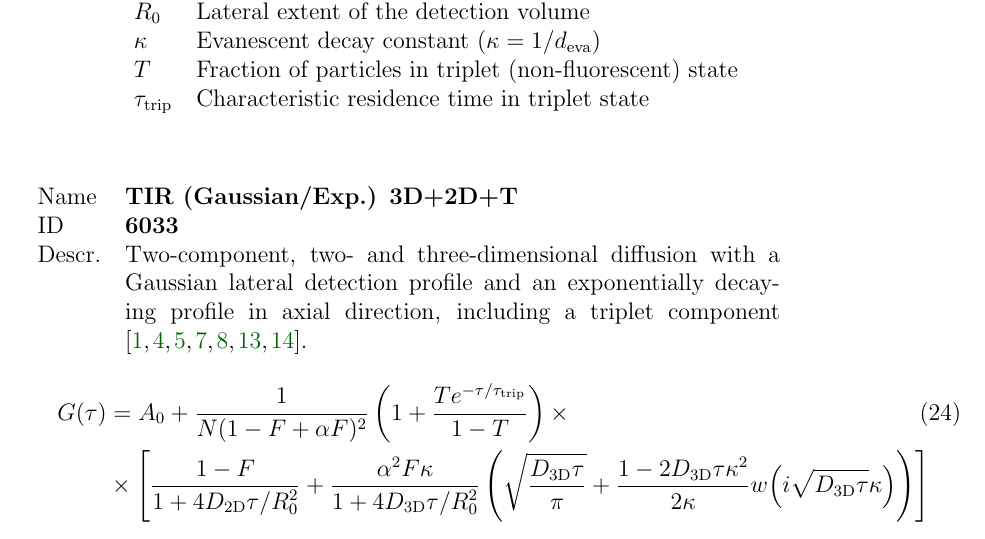
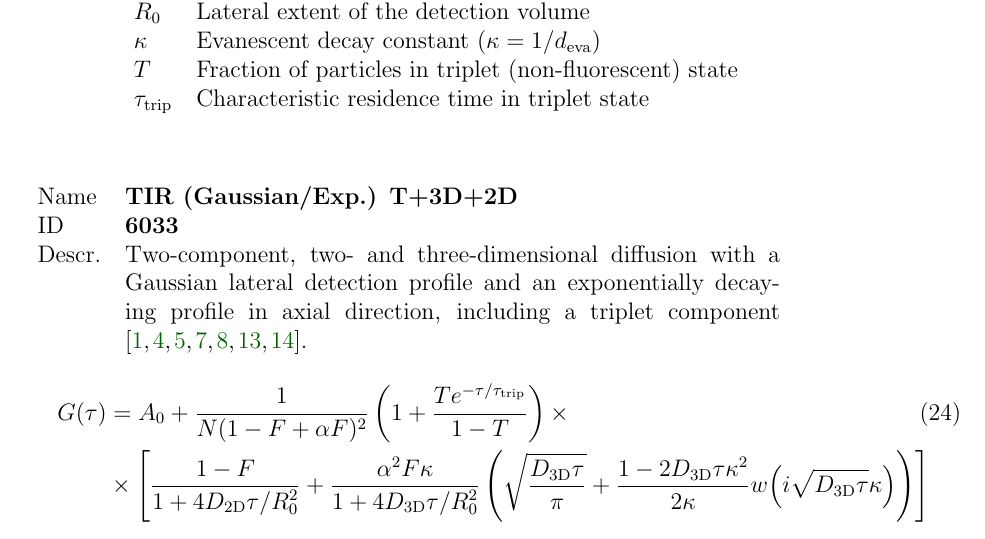
Before and after one commit to FCS-analysis/PyCorrFit, a LaTeX document (doc-src/PyCorrFit_doc.tex, which reads doc-src/PyCorrFit_doc_models.tex): part of page 25 of 29, cut so that both start at the same text. Compiled offline with pdfLaTeX.

Commit message:
Update PyCorrFit_doc_models.tex
Former-commit-id: f4b64dfd52f7ed6167e7ea555ef0cb0eb3df58bf [formerly a090e515f7c13106cf83b5a36ee0b773cbe91110] [formerly f3dd215e54be58c7ab92175ecc3a2d604fccb460] [formerly 63dd11e591754ac42170c2f248f50705dfcc685f [formerly 9e6f5ddfdc4f8333a7691f6115983a73d09bc7d7] [formerly f3dd215e54be58c7ab92175ecc3a2d604fccb460 [formerly 370f805a2074664eb90be0bdff7e0ed1d80d5aab]]]
Former-commit-id: 6ba7e0a8c050bb4bda45d5805fefb57a444f9b03 [formerly 8e655dc7d1813f96dc6c2fb275092c23f0f48bac] [formerly 75bd80ee71a4c13cbd4673a1506d99f405a30db4 [formerly 655b44629bc90c766e03c065b92e86712f0f6773]]
Former-commit-id: 75bd80ee71a4c13cbd4673a1506d99f405a30db4
Former-commit-id: cad06b34370323cb7f5acf62ae065f9aa974524f

```diff
--- a/doc-src/PyCorrFit_doc_models.tex
+++ b/doc-src/PyCorrFit_doc_models.tex
@@ -263,7 +263,7 @@ $\tau_\mathrm{trip}$ &  Characteristic residence time in triplet state \\
 
 % 2D+3D+T diffusion (Gauß/exp)
 \noindent \begin{tabular}{lp{.7\textwidth}}
-Name & \textbf{TIR (Gaussian/Exp.) 3D+2D+T} \\
+Name & \textbf{TIR (Gaussian/Exp.) T+3D+2D} \\
 ID & \textbf{6033} \\
 Descr. &  Two-component, two- and three-dimensional diffusion with a Gaussian lateral detection profile and an exponentially decaying profile in axial direction, including a triplet component\cite{Starr2001, Hassler2005, Ohsugi2006, Elson1974, Aragon1976, Palmer1987, Thomps:bookFCS2002}. \\
 \end{tabular}
```
Also changed, not shown: doc-src/PyCorrFit_doc_models.tex (2 more changed lines).
